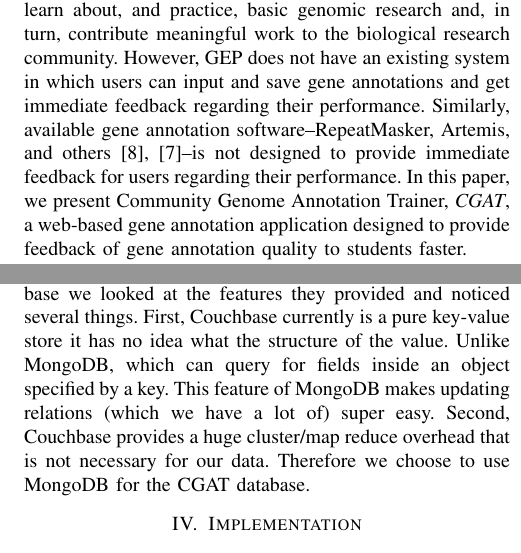
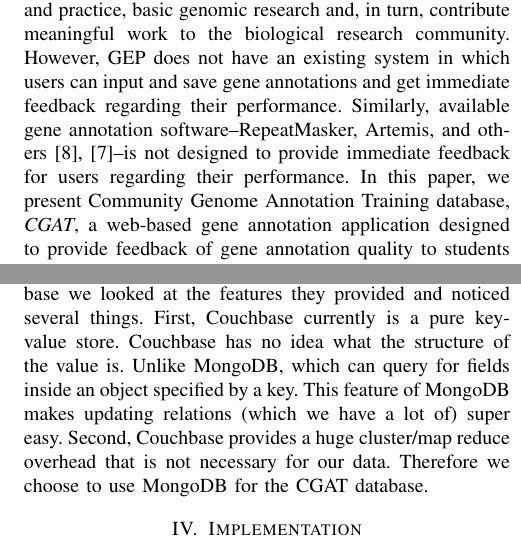
Before and after one commit to rverdon/CGAT, a LaTeX paper (paper/paper.tex): two parts of the columns of pages 1 and 2 of 5, joined at a grey line, cut so that both start at the same text. Compiled offline with pdfLaTeX.

Commit message:
Fixed some words in the paper, otherwise its good.

```diff
--- a/paper/paper.tex
+++ b/paper/paper.tex
@@ -42,7 +42,7 @@ system in which users can input and save gene annotations and get immediate
 feedback regarding their performance. Similarly, available gene annotation
 software--RepeatMasker, Artemis, and others~\cite{repeatmasker, artemis}--is
 not designed to provide immediate feedback for users regarding their
-performance. In this paper, we present Community Genome Annotation Trainer,
+performance. In this paper, we present Community Genome Annotation Training database,
 \textit{CGAT}, a web-based gene annotation application designed to provide
 feedback of gene annotation quality to students faster.
 
@@ -111,8 +111,8 @@ able to store the data as complex objects in JSON was super helpful. Second, bei
 we narrowed our choices down to MongoDB and Couchbase.
 
 When we were deciding between MongoDB and Couchbase we looked at the features they
-provided and noticed several things. First, Couchbase currently is a pure key-value store it has
-no idea what the structure of the value. Unlike MongoDB, which can query for fields inside an
+provided and noticed several things. First, Couchbase currently is a pure key-value store. Couchbase has
+no idea what the structure of the value is. Unlike MongoDB, which can query for fields inside an
 object specified by a key. This feature of MongoDB makes updating relations (which we
 have a lot of) super easy. Second, Couchbase provides a huge
 cluster/map reduce overhead that is not necessary for our data. Therefore we choose to use
```
